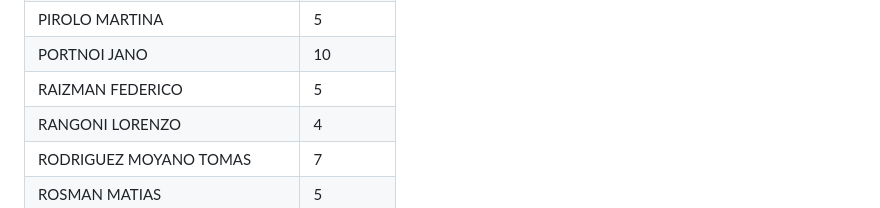
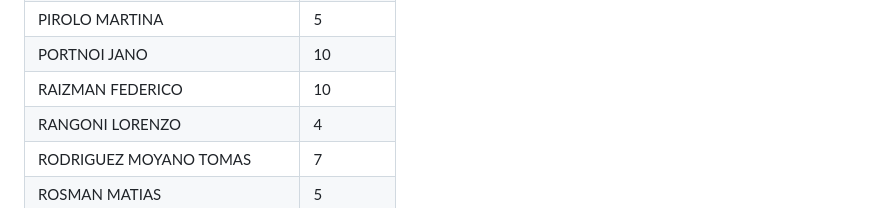
Before and after one commit to nachovigilante/avanzado-bd-2023, a Markdown page: notas_finales.md, the part around the change. GitHub-like rendering.

```diff
--- a/notas_finales.md
+++ b/notas_finales.md
@@ -66,7 +66,7 @@ Estas notas están sujetas a que se entreguen los trabajos prácticos adeudados.
 | PIETRAGALLA MARCO           | 4          |
 | PIROLO MARTINA              | 5          |
 | PORTNOI JANO                | 10         |
-| RAIZMAN FEDERICO            | 5          |
+| RAIZMAN FEDERICO            | 10         |
 | RANGONI LORENZO             | 4          |
 | RODRIGUEZ MOYANO TOMAS      | 7          |
 | ROSMAN MATIAS               | 5          |
```
